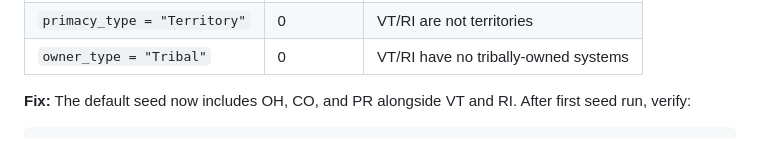
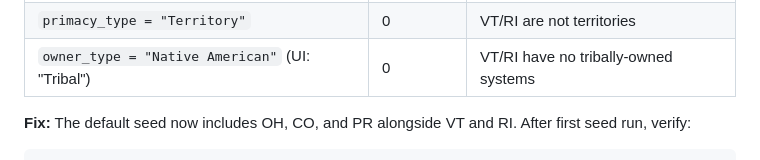
Before and after one commit to Environmental-Policy-Innovation-Center/water-data-tool, a Markdown page: docs/TODO.md, the part around the change. Drawn GitHub-style.

```diff
--- a/docs/TODO.md
+++ b/docs/TODO.md
@@ -178,7 +178,7 @@ The following are absent for geographic reasons (not a bug, but worth knowing):
 |--------|-----------|--------|
 | `primacy_type = "Tribal"` | 0 | VT/RI have no tribal primacy systems |
 | `primacy_type = "Territory"` | 0 | VT/RI are not territories |
-| `owner_type = "Tribal"` | 0 | VT/RI have no tribally-owned systems |
+| `owner_type = "Native American"` (UI: "Tribal") | 0 | VT/RI have no tribally-owned systems |
 
 **Fix:** The default seed now includes OH, CO, and PR alongside VT and RI. After first seed run, verify:
 
```
Also changed, not shown: ROADMAP.md (+1 -1 lines), docs/FRONTEND_DECISION.md (added, +161 -0 lines).
